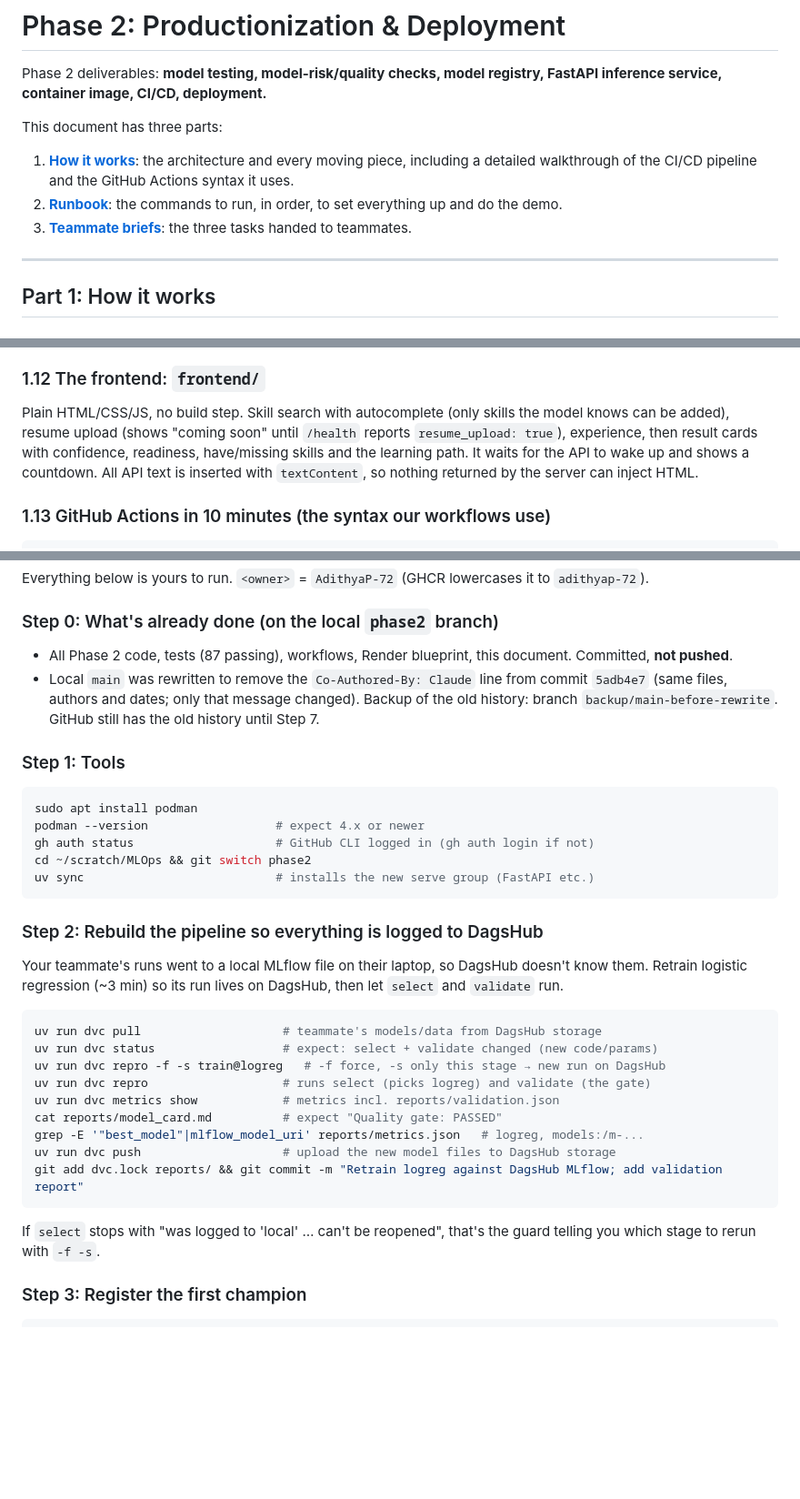
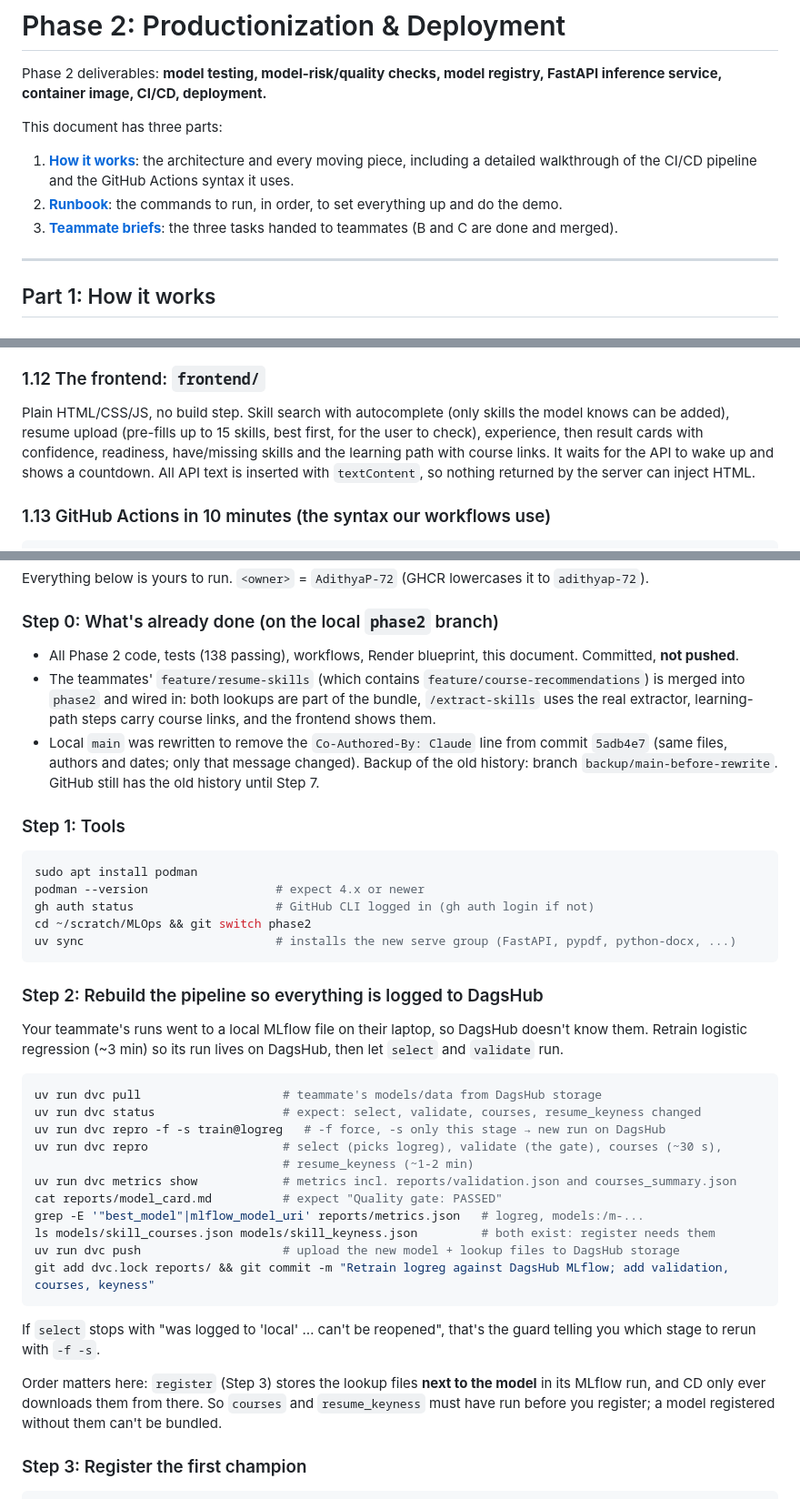
Before and after one commit to AdithyaP-72/Career_Guidance_ML_Ops, a Markdown page: docs/PHASE2.md, 3 parts joined by grey strips. Shown at 91% size. Drawn GitHub-style; blank space fills up the shorter version.

````diff
--- a/docs/PHASE2.md
+++ b/docs/PHASE2.md
@@ -9,7 +9,7 @@ This document has three parts:
    detailed walkthrough of the CI/CD pipeline and the GitHub Actions syntax it uses.
 2. **[Runbook](#part-2-runbook-the-commands-you-run)**: the commands to run, in order, to set
    everything up and do the demo.
-3. **[Teammate briefs](#part-3-teammate-briefs)**: the three tasks handed to teammates.
+3. **[Teammate briefs](#part-3-teammate-briefs)**: the three tasks handed to teammates (B and C are done and merged).
 
 ---
 
@@ -280,8 +282,8 @@ days without repo activity. Turn it off after the presentation.
 ### 1.12 The frontend: `frontend/`
 
 Plain HTML/CSS/JS, no build step. Skill search with autocomplete (only skills the model knows can be
-added), resume upload (shows "coming soon" until `/health` reports `resume_upload: true`), experience,
-then result cards with confidence, readiness, have/missing skills and the learning path. It waits
+added), resume upload (pre-fills up to 15 skills, best first, for the user to check), experience,
+then result cards with confidence, readiness, have/missing skills and the learning path with course links. It waits
 for the API to wake up and shows a countdown. All API text is inserted with `textContent`, so
 nothing returned by the server can inject HTML.
 
@@ -331,7 +333,10 @@ Everything below is yours to run. `<owner>` = `AdithyaP-72` (GHCR lowercases it
 
 ### Step 0: What's already done (on the local `phase2` branch)
 
-- All Phase 2 code, tests (87 passing), workflows, Render blueprint, this document. Committed, **not pushed**.
+- All Phase 2 code, tests (138 passing), workflows, Render blueprint, this document. Committed, **not pushed**.
+- The teammates' `feature/resume-skills` (which contains `feature/course-recommendations`) is merged
+  into `phase2` and wired in: both lookups are part of the bundle, `/extract-skills` uses the real
+  extractor, learning-path steps carry course links, and the frontend shows them.
 - Local `main` was rewritten to remove the `Co-Authored-By: Claude` line from commit `5adb4e7`
   (same files, authors and dates; only that message changed). Backup of the old history:
   branch `backup/main-before-rewrite`. GitHub still has the old history until Step 7.
@@ -343,7 +348,7 @@ sudo apt install podman
 podman --version                  # expect 4.x or newer
 gh auth status                    # GitHub CLI logged in (gh auth login if not)
 cd ~/scratch/MLOps && git switch phase2
-uv sync                           # installs the new serve group (FastAPI etc.)
+uv sync                           # installs the new serve group (FastAPI, pypdf, python-docx, ...)
 ```
 
 ### Step 2: Rebuild the pipeline so everything is logged to DagsHub
@@ -353,18 +358,24 @@ Retrain logistic regression (~3 min) so its run lives on DagsHub, then let `sele
 
 ```bash
 uv run dvc pull                    # teammate's models/data from DagsHub storage
-uv run dvc status                  # expect: select + validate changed (new code/params)
+uv run dvc status                  # expect: select, validate, courses, resume_keyness changed
 uv run dvc repro -f -s train@logreg   # -f force, -s only this stage → new run on DagsHub
-uv run dvc repro                   # runs select (picks logreg) and validate (the gate)
-uv run dvc metrics show            # metrics incl. reports/validation.json
+uv run dvc repro                   # select (picks logreg), validate (the gate), courses (~30 s),
+                                   # resume_keyness (~1-2 min)
+uv run dvc metrics show            # metrics incl. reports/validation.json and courses_summary.json
 cat reports/model_card.md          # expect "Quality gate: PASSED"
 grep -E '"best_model"|mlflow_model_uri' reports/metrics.json   # logreg, models:/m-...
-uv run dvc push                    # upload the new model files to DagsHub storage
-git add dvc.lock reports/ && git commit -m "Retrain logreg against DagsHub MLflow; add validation report"
+ls models/skill_courses.json models/skill_keyness.json         # both exist: register needs them
+uv run dvc push                    # upload the new model + lookup files to DagsHub storage
+git add dvc.lock reports/ && git commit -m "Retrain logreg against DagsHub MLflow; add validation, courses, keyness"
 ```
 
 If `select` stops with "was logged to 'local' … can't be reopened", that's the guard telling you
 which stage to rerun with `-f -s`.
+
+Order matters here: `register` (Step 3) stores the lookup files **next to the model** in its MLflow
+run, and CD only ever downloads them from there. So `courses` and `resume_keyness` must have run
+before you register; a model registered without them can't be bundled.
 
 ### Step 3: Register the first champion
 
````
Also changed, not shown: other parts of docs/PHASE2.md (+31 -46 lines), docs/images/cicd-flow.png, 1 other file.
